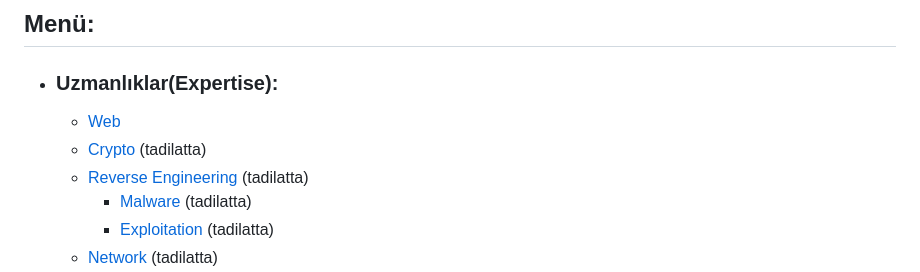
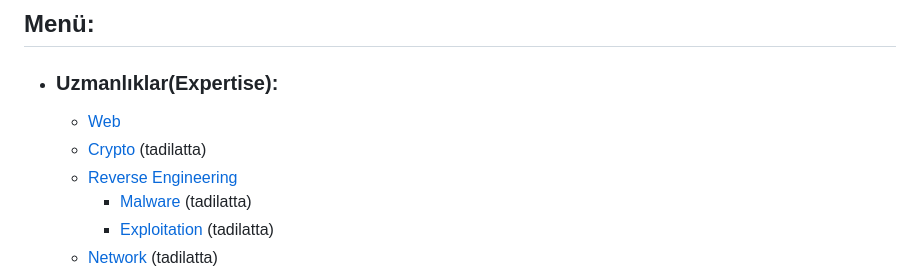
Before and after one commit to mel4mi/HackGurat, a Markdown page: README.md, the part around the change. GitHub-like rendering.

```diff
--- a/README.md
+++ b/README.md
@@ -12,7 +12,7 @@ NOT: bazı kısımlar hazırlık aşamasında.
   * ### Uzmanlıklar(Expertise):
      * [ Web](/Depo/uzmanlıklar/Web/README.md)
      * [ Crypto](/Depo/uzmanlıklar/Crypto/README.md) (tadilatta)
-     * [ Reverse Engineering](/Depo/uzmanlıklar/Reverse_Engineering/README.md) (tadilatta)
+     * [ Reverse Engineering](/Depo/uzmanlıklar/Reverse_Engineering/README.md)
        * [Malware](/Depo/uzmanlıklar/Reverse_Engineering/Malware) (tadilatta)
        * [Exploitation](/Depo/uzmanlıklar/Reverse_Engineering/Exploitation) (tadilatta)
      * [ Network](/Depo/uzmanlıklar/Network/README.md) (tadilatta)
```
